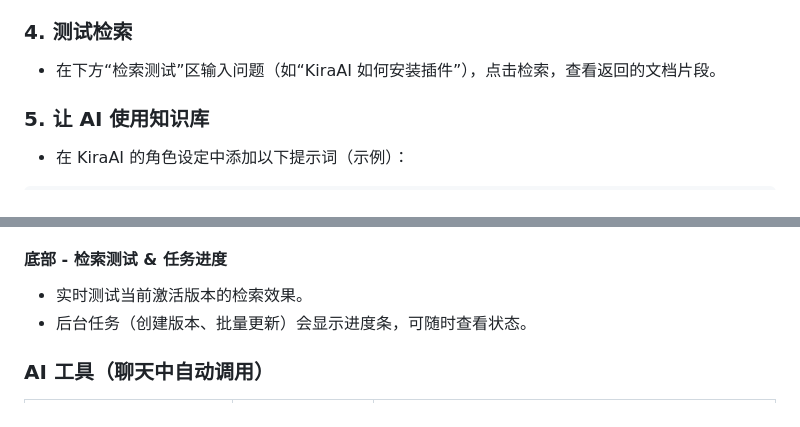
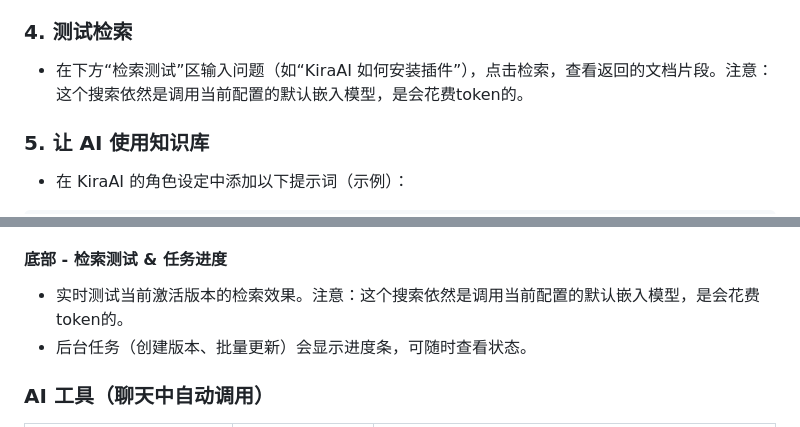
Before and after one commit to znq19/KiraKB_Plugin, a Markdown page: README.md, 2 parts joined by grey strips. Drawn GitHub-style.

```diff
--- a/README.md
+++ b/README.md
@@ -118,7 +118,7 @@ KiraKB/
 - 提交后后台开始向量化，WebUI 底部会显示进度条。完成后点击“激活”即可。
 
 ### 4. 测试检索
-- 在下方“检索测试”区输入问题（如“KiraAI 如何安装插件”），点击检索，查看返回的文档片段。
+- 在下方“检索测试”区输入问题（如“KiraAI 如何安装插件”），点击检索，查看返回的文档片段。注意：这个搜索依然是调用当前配置的默认嵌入模型，是会花费token的。
 
 ### 5. 让 AI 使用知识库
 - 在 KiraAI 的角色设定中添加以下提示词（示例）：
@@ -152,7 +152,7 @@ KiraKB/
 - **删除版本**：只能删除非激活版本。删除后不可恢复。
 
 #### 底部 - 检索测试 & 任务进度
-- 实时测试当前激活版本的检索效果。
+- 实时测试当前激活版本的检索效果。注意：这个搜索依然是调用当前配置的默认嵌入模型，是会花费token的。
 - 后台任务（创建版本、批量更新）会显示进度条，可随时查看状态。
 
 ### AI 工具（聊天中自动调用）
```
